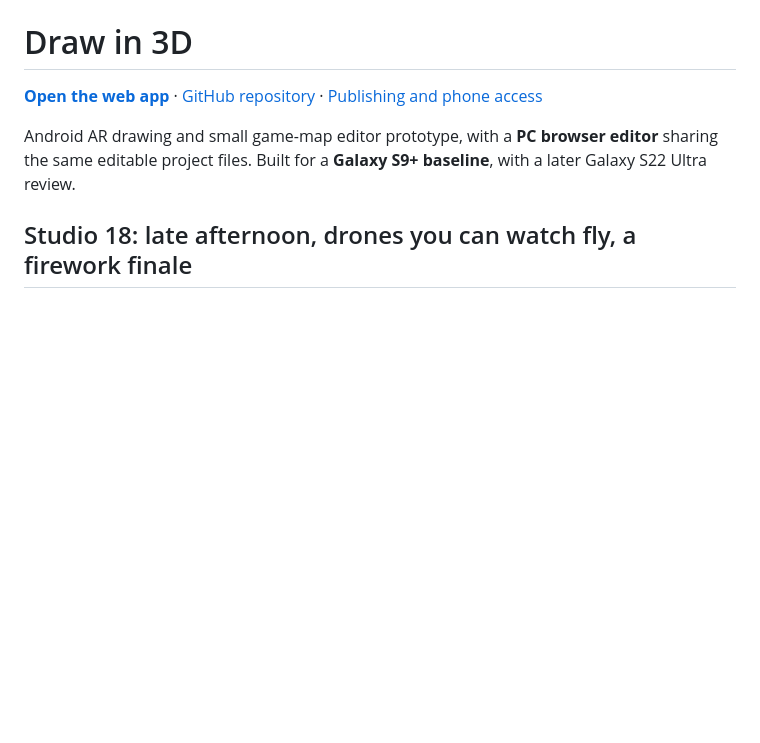
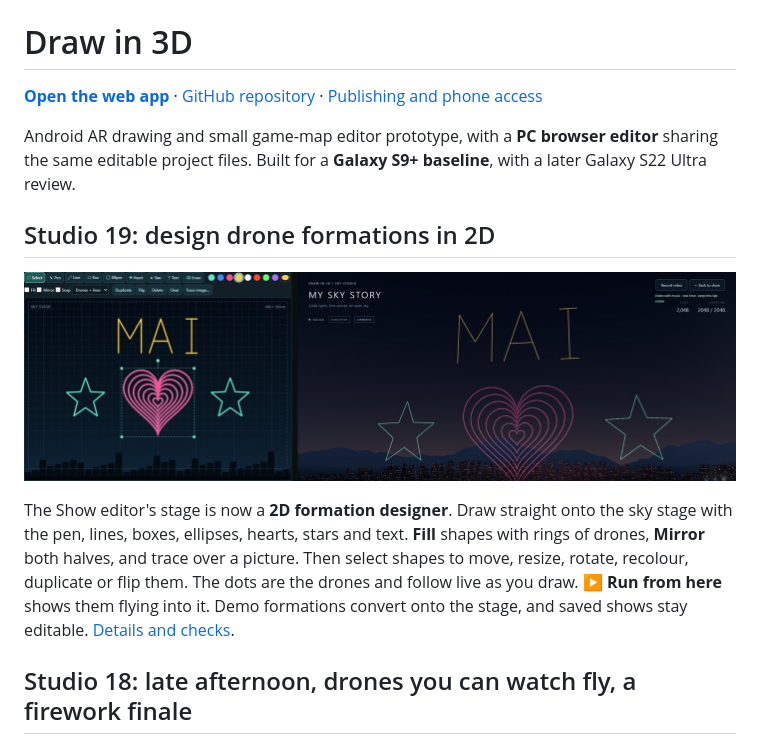
Before and after one commit to S0lluxx26/Draw_in_3D, a Markdown page: README.md, the part around the change. GitHub-like rendering; pictures changed too: docs/media/studio19-designer.jpg (added); blank space fills up the shorter version.

```diff
--- a/README.md
+++ b/README.md
@@ -3,6 +3,12 @@
 **[Open the web app](https://s0lluxx26.github.io/Draw_in_3D/)** · [GitHub repository](https://github.com/S0lluxx26/Draw_in_3D) · [Publishing and phone access](docs/GITHUB_PAGES.md)
 
 Android AR drawing and small game-map editor prototype, with a **PC browser editor** sharing the same editable project files. Built for a **Galaxy S9+ baseline**, with a later Galaxy S22 Ultra review.
+
+## Studio 19: design drone formations in 2D
+
+![A formation drawn on the Show editor's sky stage, and the same formation flown by 2,048 drones](docs/media/studio19-designer.jpg)
+
+The Show editor's stage is now a **2D formation designer**. Draw straight onto the sky stage with the pen, lines, boxes, ellipses, hearts, stars and text. **Fill** shapes with rings of drones, **Mirror** both halves, and trace over a picture. Then select shapes to move, resize, rotate, recolour, duplicate or flip them. The dots are the drones and follow live as you draw. **▶ Run from here** shows them flying into it. Demo formations convert onto the stage, and saved shows stay editable. [Details and checks](docs/STUDIO19.md).
 
 ## Studio 18: late afternoon, drones you can watch fly, a firework finale
 
```
Also changed, not shown: docs/SHOW_EDITOR_GUIDE.md (+35 -10 lines), docs/STUDIO19.md (added, +81 -0 lines), 11 other files.
